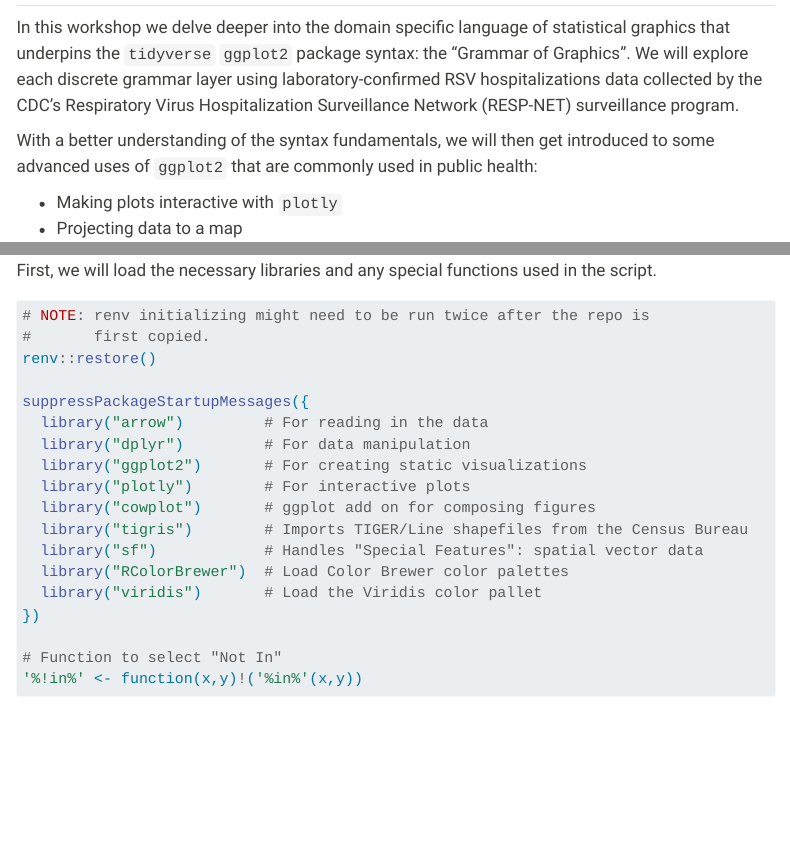
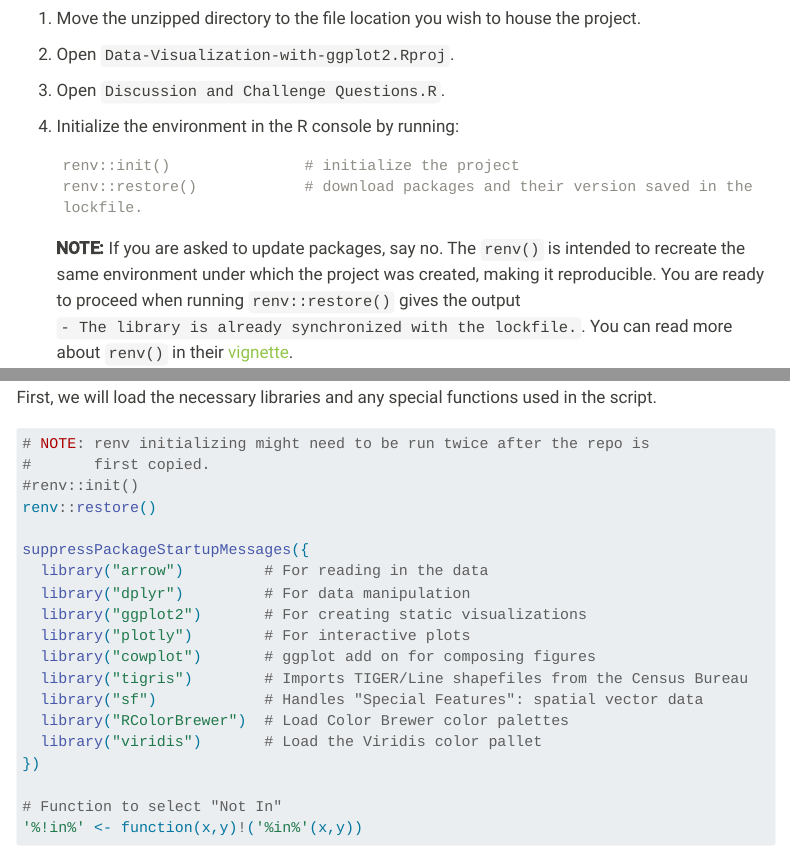
Before and after one commit to ysph-dsde/Data-Visualization-with-ggplot2, a Quarto document (Worked-Through-Example.qmd): the page in a window 1100 px wide, from 350 px down, and a second part further down, joined at a grey line. Rendered offline with R 4.5, knitr and Pandoc in place of Quarto, with nearby package versions; some code elsewhere in the file could not run offline; menus at the side of the page are left out; long lines of code are wrapped.

Commit message:
Final edits. Include statement for the materials download and subdirectory README.md in the zip file.

````diff
--- a/Worked-Through-Example.qmd
+++ b/Worked-Through-Example.qmd
@@ -1,11 +1,9 @@
 ---
   title: "Data Visualization with ggplot2"
   subtitle: "Worked Through Example"
-  title-block-banner: Images/Workshop_Materials_Header_Background.png
   author:
   - name: Shelby Golden
     degrees: M.S.
-    url: https://outlook.office365.com/owa/calendar/DataScienceDataEquityOfficeHours@yale.edu/bookings/
     email: shelby.golden@yale.edu
     affiliations:
       - name: Yale School of Public Health Data Science and Data Equity (DSDE)
@@ -28,0 +30,14 @@
+1.  Move the unzipped directory to the file location you wish to house the project.
+
+2.  Open `Data-Visualization-with-ggplot2.Rproj`.
+
+3.  Open `Discussion and Challenge Questions.R`.
+
+4.  Initialize the environment in the R console by running:
+
+    ```
+    renv::init()               # initialize the project
+    renv::restore()            # download packages and their version saved in the lockfile.
+    ```
+
+    **NOTE:** If you are asked to update packages, say no. The `renv()` is intended to recreate the same environment under which the project was created, making it reproducible. You are ready to proceed when running `renv::restore()` gives the output `- The library is already synchronized with the lockfile.`. You can read more about `renv()` in their [vignette](https://rstudio.github.io/renv/articles/renv.html).
@@ -54,6 +72,7 @@
 
 # NOTE: renv initializing might need to be run twice after the repo is
 #       first copied.
+#renv::init()
 renv::restore()
 
 suppressPackageStartupMessages({
````
Also changed, not shown: Discussion and Challenge Questions.R (+1 -0 lines), Worked-Through-Example.qmd (8 more changed lines), 1 other file.
